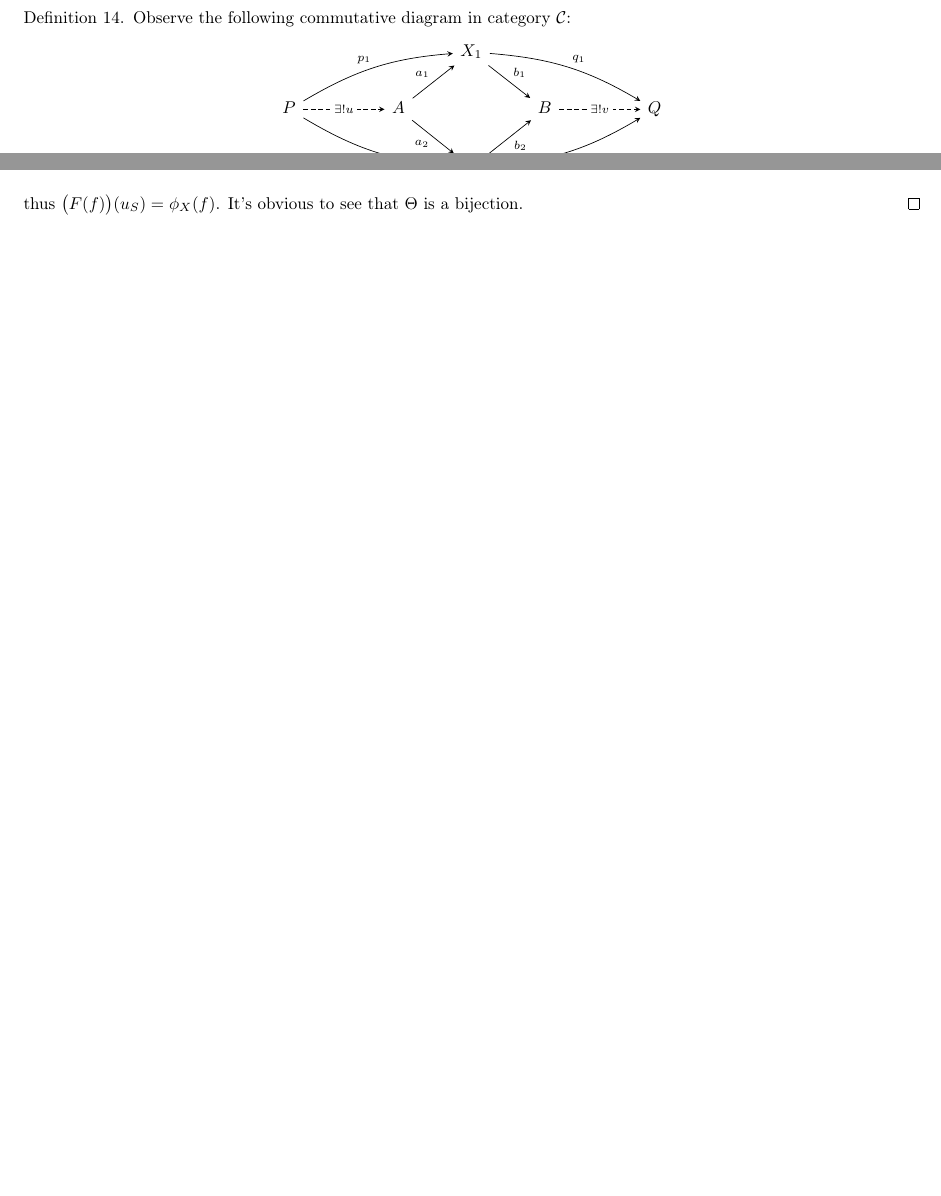
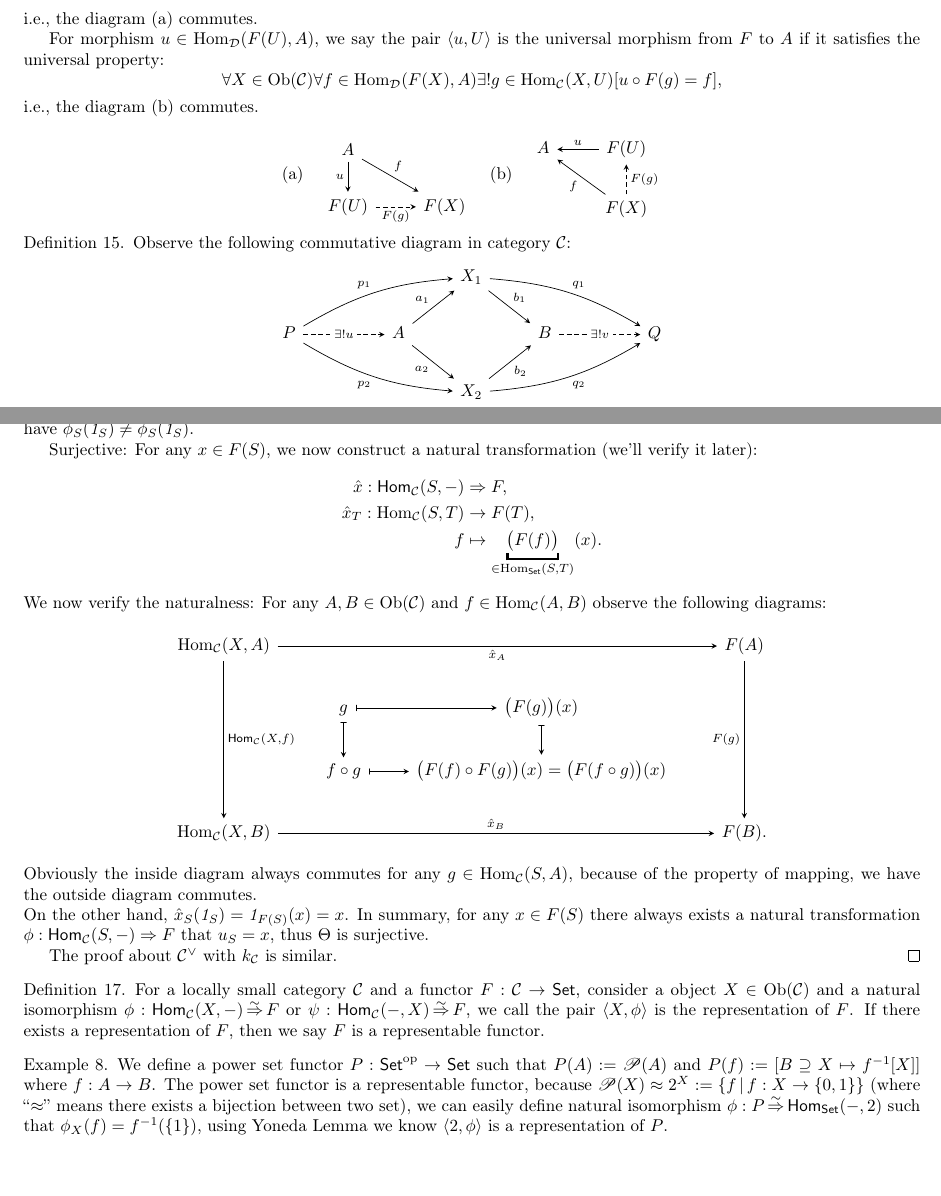
Before and after one commit to Fungus-00/Mathematical-Notes, a LaTeX document (A Brief Introduction of Basic Category Theory.tex): two parts of pages 14 and 15 of 16 before the commit and two parts of pages 15 and 16 of 17 after it, joined at a grey line, cut at the place of the change, the shorter picture padded with empty space. Compiled offline with XeLaTeX.

Commit message:
Update A Brief Introduction of Basic Category Theory.tex

```diff
--- a/A Brief Introduction of Basic Category Theory.tex
+++ b/A Brief Introduction of Basic Category Theory.tex
@@ -988,3 +992,20 @@ The newest edition of this note (including \texttt{pdf.} file and the source cod
+	i.e., the diagram (a) commutes.
+
+	For morphism $u\in\Hom_\D(F(U),A)$, we say the pair $\left<u,U\right>$ is the \emph{universal morphism from $F$ to $A$} if it satisfies the universal property:
+		$$\forall X\in\Ob(\ca)\forall f\in\Hom_\D(F(X),A)\exists!g\in\Hom_\ca(X,U)[u\circ F(g)=f],$$
+	i.e., the diagram (b) commutes.
+
+	\[\text{(a)}\quad\begin{tikzcd}
+			A \arrow[->,>=stealth, d, "u"'] \arrow[->,>=stealth, rd, "f"] & \\
+			F(U) \arrow[->,>=stealth, r, "F(g)"', dashed] & F(X)
+		\end{tikzcd}\quad\text{(b)}\quad\begin{tikzcd}
+			A & F(U) \arrow[->,>=stealth, l, "u"'] \\
+			& F(X) \arrow[->,>=stealth, lu, "f"] \arrow[->,>=stealth, u, "F(g)"', dashed]
+	\end{tikzcd}\]
+\end{defi}
+
+
+\begin{defi}
 	Observe the following commutative diagram in category $\ca$:
 	\[\begin{tikzcd}
 		& & & X_1 \arrow[->,>=stealth,rd, "b_1"] \arrow[->,>=stealth,rrrd, "q_1", bend left=13] & & & \\
@@ -1046,6 +1069,36 @@ The newest edition of this note (including \texttt{pdf.} file and the source cod
 	\end{tikzcd}\]
-	thus $\big(F(f)\big)(u_S)=\phi_X(f)$. It's obvious to see that $\Theta$ is a bijection.
+	thus $\big(F(f)\big)(u_S)=\phi_T(f)$. We now prove that $\Theta$ is injective by proving $\phi\ne\psi\Longrightarrow\Theta(\phi)\ne\Theta(\psi)$:\\
+	Suppose $\phi,\psi:\mathsf{Hom}_\ca(S,-)\Rightarrow F$ and $\phi\ne\psi$, so there must exists an $X\in\Ob(\ca)$ that $\phi_X\ne\psi_X$, note that they are mappings, so there exists $f\in\Hom_\ca(S,X)$ such that $\phi_X(f)\ne\psi_X(f)$. Thus $\big(F(f)\big)(\phi_S(\1_S))\ne\big(F(f)\big)(\psi_S(\1_S))$, then we have $\phi_S(\1_S)\ne\phi_S(\1_S)$.
+
+	\textbf{Surjective}: For any $x\in F(S)$, we now construct a natural transformation (we'll verify it later):
+	\begin{align*}
+		\hat x:\mathsf{Hom}_\ca(S,-) & \Rightarrow F,\\
+		\hat x_T:\Hom_\ca(S,T) & \to F(T),\\
+		f & \mapsto\underbracket{\big(F(f)\big)}_{\in\Hom_\mathsf{Set}(S,T)}(x).
+	\end{align*}
+	We now verify the naturalness: For any $A,B\in\Ob(\ca)$ and $f\in\Hom_\ca(A,B)$ observe the following diagrams:
+	\[\begin{tikzcd}
+		{\Hom_\ca(X,A)} \arrow[->,>=stealth, rrr, "\hat x_A"'] \arrow[->,>=stealth, ddd, "{\mathsf{Hom}_\ca(X,f)}"] & & & F(A) \arrow[->,>=stealth, ddd, "F(g)"']\\
+		& g \arrow[->,>=stealth, r, maps to] \arrow[->,>=stealth, d, maps to] & \big(F(g)\big)(x) \arrow[->,>=stealth, d, maps to] & \\
+		& f\circ g \arrow[->,>=stealth, r, maps to] & \big(F(f)\circ F(g)\big)(x)=\big(F(f\circ g)\big)(x) & \\
+		{\Hom_\ca(X,B)} \arrow[->,>=stealth, rrr, "\hat x_B"] & & & F(B).
+	\end{tikzcd}\]
+	Obviously the inside diagram always commutes for any $g\in\Hom_\ca(S,A)$, because of the property of mapping, we have the outside diagram commutes.\\
+	On the other hand, $\hat x_S(\1_S)=\1_{F(S)}(x)=x$. In summary, for any $x\in F(S)$ there always exists a natural transformation $\phi:\mathsf{Hom}_\ca(S,-)\Rightarrow F$ that $u_S=x$, thus $\Theta$ is surjective.
+
+	The proof about $\ca^\vee$ with $k_\ca$ is similar.
 \end{proof}
 
+
+\begin{defi}
+		For a locally small category $\ca$ and a functor $F:\ca\to\mathsf{Set}$, consider a object $X\in\Ob(\ca)$ and a natural isomorphism $\phi:\mathsf{Hom}_\ca(X,-)\equ F$ or $\psi:\mathsf{Hom}_\ca(-,X)\equ F$, we call the pair $\left<X,\phi\right>$ is the \emph{representation} of $F$. If there exists a representation of $F$, then we say $F$ is a \emph{representable functor}.
+\end{defi}
+
+
+\begin{exm}
+	We define a \emph{power set functor} $P:\mathsf{Set}\op\to\mathsf{Set}$ such that $P(A):=\mathscr{P}(A)$ and $P(f):=[B\supseteq X\mapsto f\iv[X]]$ where $f:A\to B$. The power set functor is a representable functor, because $\mathscr{P}(X)\approx2^X:=\{f\,|\,f:X\to\{0,1\}\}$ (where ``$\approx$'' means there exists a bijection between two set), we can easily define natural isomorphism $\phi:P\equ\mathsf{Hom_{Set}}(-,2)$ such that $\phi_X(f)=f\iv(\{1\})$, using Yoneda Lemma we know $\left<2,\phi\right>$ is a representation of $P$.
+\end{exm}
+
+\newpage
 \bibliography{Reference}
 \end{document}
```
Also changed, not shown: A Brief Introduction of Basic Category Theory.tex (30 more changed lines).
